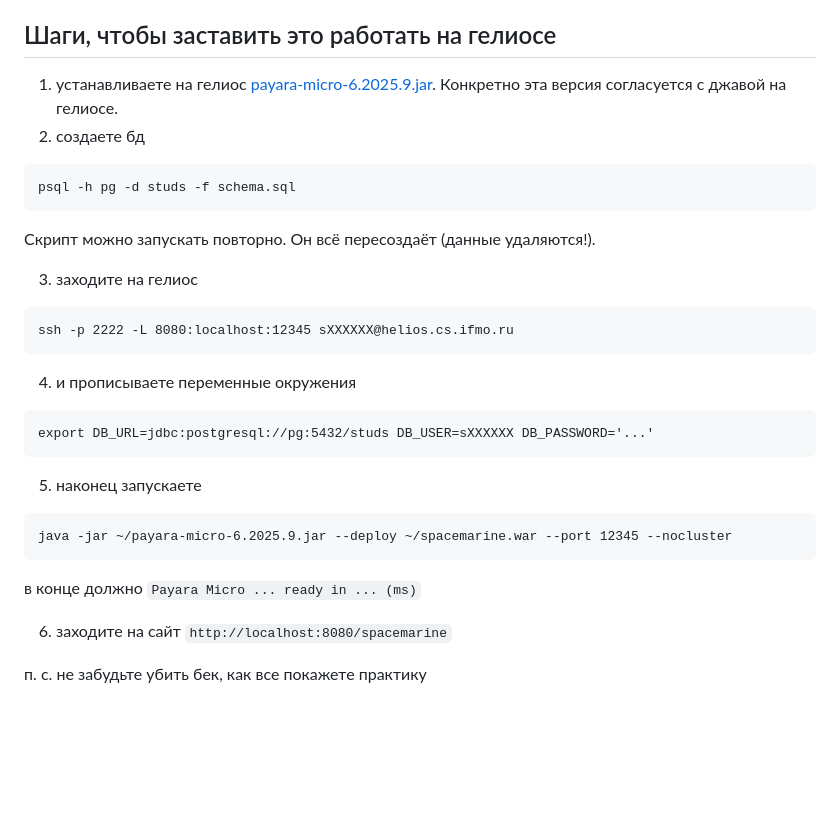
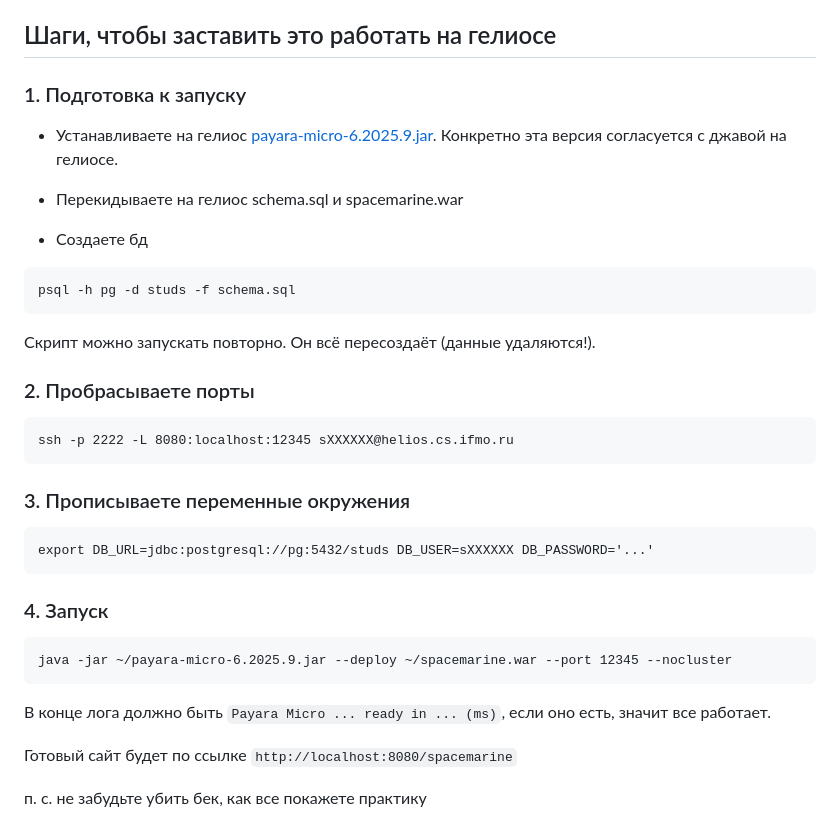
Before and after one commit to mkrikorova/Lab1, a Markdown page: README.md, the part around one of its changes. Drawn GitHub-style; blank space fills up the shorter version.

````diff
--- a/README.md
+++ b/README.md
@@ -61,29 +78,33 @@ public enum MeleeWeapon {
 
 ## Шаги, чтобы заставить это работать на гелиосе
 
-1. устанавливаете на гелиос [payara-micro-6.2025.9.jar](https://repo1.maven.org/maven2/fish/payara/extras/payara-micro/6.2025.9/). Конкретно эта версия согласуется с джавой на гелиосе.
-2. создаете бд
+### 1. Подготовка к запуску
+- Устанавливаете на гелиос [payara-micro-6.2025.9.jar](https://repo1.maven.org/maven2/fish/payara/extras/payara-micro/6.2025.9/). Конкретно эта версия согласуется с джавой на гелиосе.
+
+- Перекидываете на гелиос schema.sql и spacemarine.war
+
+- Создаете бд
 ```bash
 psql -h pg -d studs -f schema.sql
 ```
 Скрипт можно запускать повторно. Он всё пересоздаёт (данные удаляются!).
 
-3. заходите на гелиос
+### 2. Пробрасываете порты
 ```
 ssh -p 2222 -L 8080:localhost:12345 sXXXXXX@helios.cs.ifmo.ru
 ```
 
-4. и прописываете переменные окружения
+### 3. Прописываете переменные окружения
 ```
 export DB_URL=jdbc:postgresql://pg:5432/studs DB_USER=sXXXXXX DB_PASSWORD='...'
 ```
 
-5. наконец запускаете
+### 4. Запуск
 ```
 java -jar ~/payara-micro-6.2025.9.jar --deploy ~/spacemarine.war --port 12345 --nocluster
 ```
-в конце должно `Payara Micro ... ready in ... (ms)`
+В конце лога должно быть `Payara Micro ... ready in ... (ms)`, если оно есть, значит все работает.
 
-6. заходите на сайт `http://localhost:8080/spacemarine`
+Готовый сайт будет по ссылке `http://localhost:8080/spacemarine`
 
 п. с. не забудьте убить бек, как все покажете практику
````
Also changed, not shown: other parts of README.md (+21 -4 lines).
